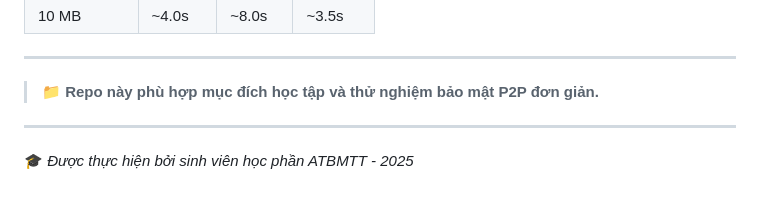
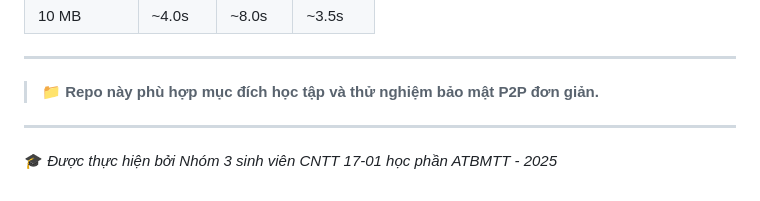
Before and after one commit to manhtb1107/DuyManh_ATBMTT, a Markdown page: README.md, the part around the change. Rendered like a GitHub page.

```diff
--- a/README.md
+++ b/README.md
@@ -104,4 +104,4 @@ python -m http.server 8000
 
 ---
 
-🎓 *Được thực hiện bởi sinh viên học phần ATBMTT - 2025*
+🎓 *Được thực hiện bởi Nhóm 3 sinh viên CNTT 17-01 học phần ATBMTT - 2025*
```
